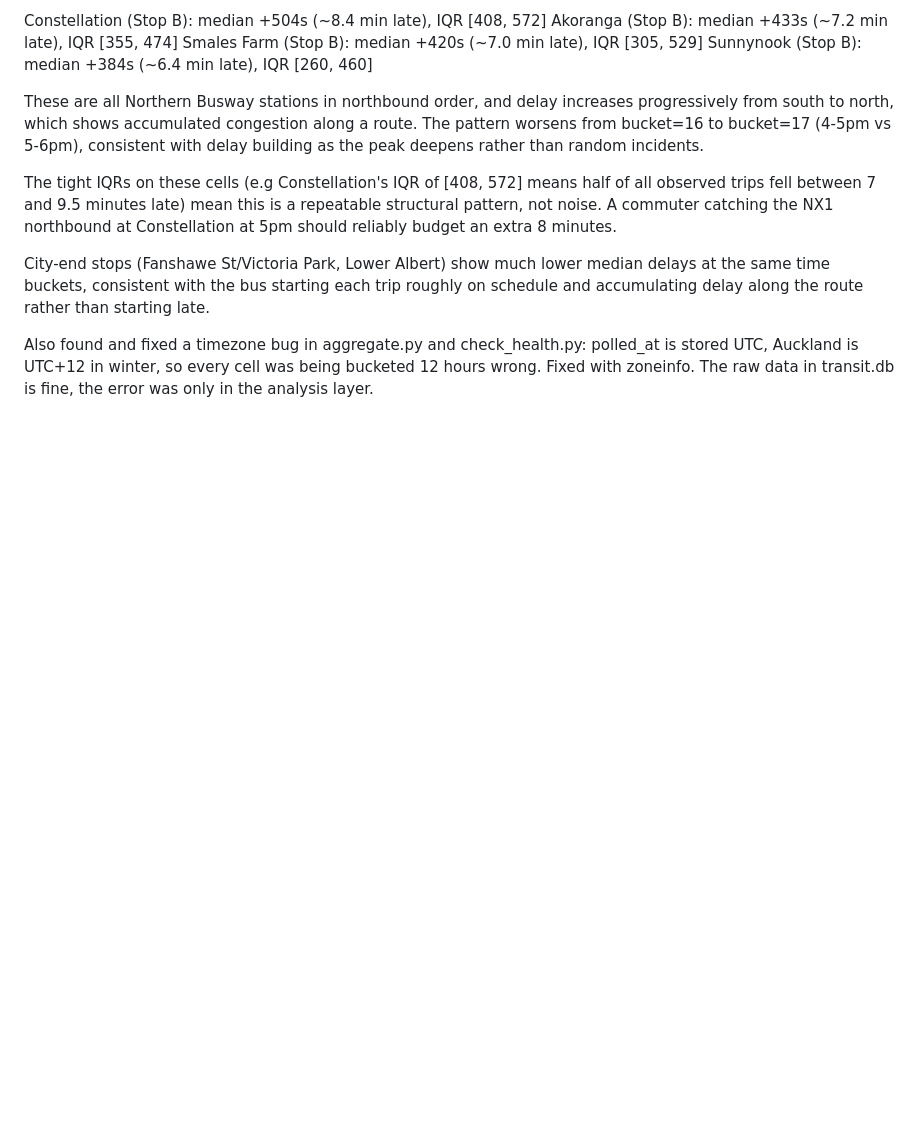
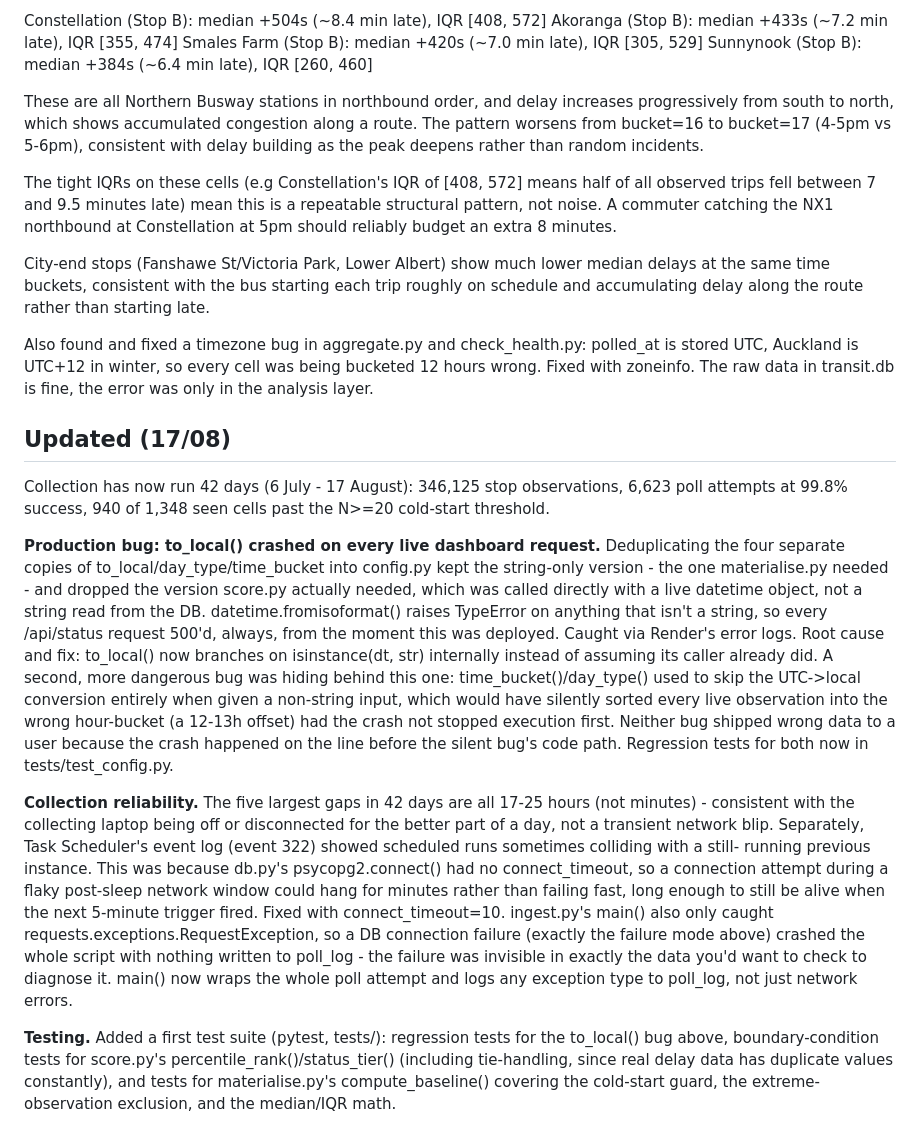
Before and after one commit to bonnie-mcconnell/transit-anomaly-engine, a Markdown page: DESIGN.md, the part around the change printed below. GitHub-like rendering; blank space fills up the shorter version.

```diff
--- a/DESIGN.md
+++ b/DESIGN.md
@@ -287,3 +269,51 @@ Also found and fixed a timezone bug in aggregate.py and check_health.py: polled_
 winter, so every cell was being bucketed 12 hours wrong. Fixed with
 zoneinfo. The raw data in transit.db is fine, the error was only in
 the analysis layer.
+
+## Updated (17/08)
+
+Collection has now run 42 days (6 July - 17 August): 346,125 stop
+observations, 6,623 poll attempts at 99.8% success, 940 of 1,348
+seen cells past the N>=20 cold-start threshold.
+
+**Production bug: to_local() crashed on every live dashboard request.**
+Deduplicating the four separate copies of to_local/day_type/time_bucket
+into config.py kept the string-only
+version - the one materialise.py needed - and dropped the version
+score.py actually needed, which was called directly with a live
+datetime object, not a string read from the DB. datetime.fromisoformat()
+raises TypeError on anything that isn't a string, so every /api/status
+request 500'd, always, from the moment this was deployed. Caught via
+Render's error logs.
+Root cause and fix: to_local() now branches on isinstance(dt, str)
+internally instead of assuming its caller already did. A second,
+more dangerous bug was hiding behind this one: time_bucket()/day_type()
+used to skip the UTC->local conversion entirely when given a non-string
+input, which would have silently sorted every live observation into
+the wrong hour-bucket (a 12-13h offset) had the crash not stopped
+execution first. Neither bug shipped wrong data to a user because the crash
+happened on the line before the silent bug's code path. Regression
+tests for both now in tests/test_config.py.
+
+**Collection reliability.** The five largest gaps in 42 days are all
+17-25 hours (not minutes) - consistent with the collecting laptop
+being off or disconnected for the better part of a day, not a
+transient network blip. Separately, Task Scheduler's event log
+(event 322) showed scheduled runs sometimes colliding with a still-
+running previous instance. This was because db.py's psycopg2.connect() had
+no connect_timeout, so a connection attempt during a flaky post-sleep
+network window could hang for minutes rather than failing fast, long
+enough to still be alive when the next 5-minute trigger fired. Fixed
+with connect_timeout=10. ingest.py's main() also only caught
+requests.exceptions.RequestException, so a DB connection failure
+(exactly the failure mode above) crashed the whole script with nothing
+written to poll_log - the failure was invisible in exactly the data
+you'd want to check to diagnose it. main() now wraps the whole poll attempt
+and logs any exception type to poll_log, not just network errors.
+
+**Testing.** Added a first test suite (pytest, tests/): regression
+tests for the to_local() bug above, boundary-condition tests for
+score.py's percentile_rank()/status_tier() (including tie-handling,
+since real delay data has duplicate values constantly), and tests for
+materialise.py's compute_baseline() covering the cold-start guard, the
+extreme-observation exclusion, and the median/IQR math.
```
Also changed, not shown: other parts of DESIGN.md (+26 -44 lines), README.md (+23 -19 lines), docs/dashboard.png (added), 1 other file.
